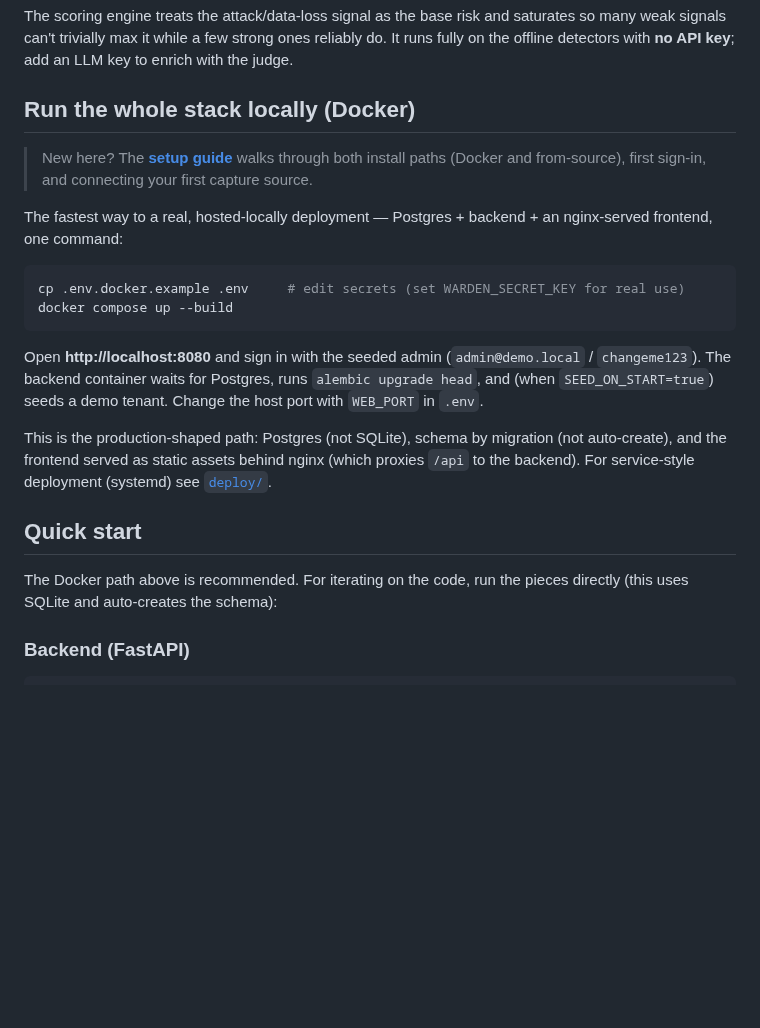
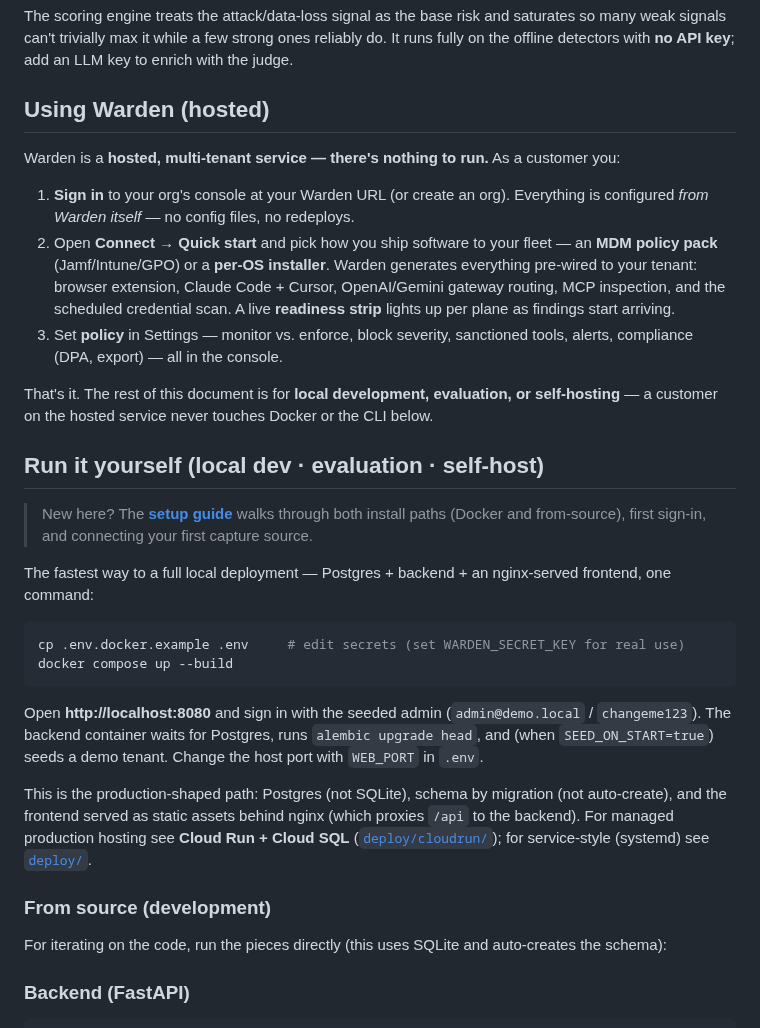
Before and after one commit to SOC-Foundry/Palivane, a Markdown page: README.md, the part around the change. GitHub-like rendering; blank space fills up the shorter version.

Commit message:
README: hosted-first framing + refreshed screenshots
Warden is a hosted SaaS configured from the console, but the README led
with Docker/self-hosting as the main path. Add a 'Using Warden (hosted)'
section up front — sign in, Connect -> Quick start, set policy, done, no
infra — and demote Docker/from-source to 'Run it yourself (local dev ·
evaluation · self-host)' so self-hosting reads as optional.

Refresh assets/{dashboard,connect,login}.png from the current app
(Warden emblem + wordmark, the Connect Quick Start with live readiness,
and the new credential-at-rest 'secrets' plane in the dashboard).

````diff
--- a/README.md
+++ b/README.md
@@ -103,13 +103,30 @@ The scoring engine treats the attack/data-loss signal as the base risk and satur
 many weak signals can't trivially max it while a few strong ones reliably do. It runs
 fully on the offline detectors with **no API key**; add an LLM key to enrich with the judge.
 
-## Run the whole stack locally (Docker)
+## Using Warden (hosted)
+
+Warden is a **hosted, multi-tenant service — there's nothing to run.** As a customer you:
+
+1. **Sign in** to your org's console at your Warden URL (or create an org). Everything is
+   configured *from Warden itself* — no config files, no redeploys.
+2. Open **Connect → Quick start** and pick how you ship software to your fleet — an **MDM
+   policy pack** (Jamf/Intune/GPO) or a **per-OS installer**. Warden generates everything
+   pre-wired to your tenant: browser extension, Claude Code + Cursor, OpenAI/Gemini gateway
+   routing, MCP inspection, and the scheduled credential scan. A live **readiness strip**
+   lights up per plane as findings start arriving.
+3. Set **policy** in Settings — monitor vs. enforce, block severity, sanctioned tools,
+   alerts, compliance (DPA, export) — all in the console.
+
+That's it. The rest of this document is for **local development, evaluation, or
+self-hosting** — a customer on the hosted service never touches Docker or the CLI below.
+
+## Run it yourself (local dev · evaluation · self-host)
 
 > New here? The **[setup guide](docs/setup.md)** walks through both install paths
 > (Docker and from-source), first sign-in, and connecting your first capture source.
 
-The fastest way to a real, hosted-locally deployment — Postgres + backend + an
-nginx-served frontend, one command:
+The fastest way to a full local deployment — Postgres + backend + an nginx-served
+frontend, one command:
 
 ```bash
 cp .env.docker.example .env     # edit secrets (set WARDEN_SECRET_KEY for real use)
@@ -123,12 +140,13 @@ the host port with `WEB_PORT` in `.env`.
 
 This is the production-shaped path: Postgres (not SQLite), schema by migration (not
 auto-create), and the frontend served as static assets behind nginx (which proxies
-`/api` to the backend). For service-style deployment (systemd) see [`deploy/`](deploy/).
+`/api` to the backend). For managed production hosting see **Cloud Run + Cloud SQL**
+([`deploy/cloudrun/`](deploy/cloudrun/)); for service-style (systemd) see [`deploy/`](deploy/).
 
-## Quick start
+### From source (development)
 
-The Docker path above is recommended. For iterating on the code, run the pieces
-directly (this uses SQLite and auto-creates the schema):
+For iterating on the code, run the pieces directly (this uses SQLite and auto-creates
+the schema):
 
 ### Backend (FastAPI)
 
````
Also changed, not shown: assets/connect.png, assets/dashboard.png, assets/login.png.
